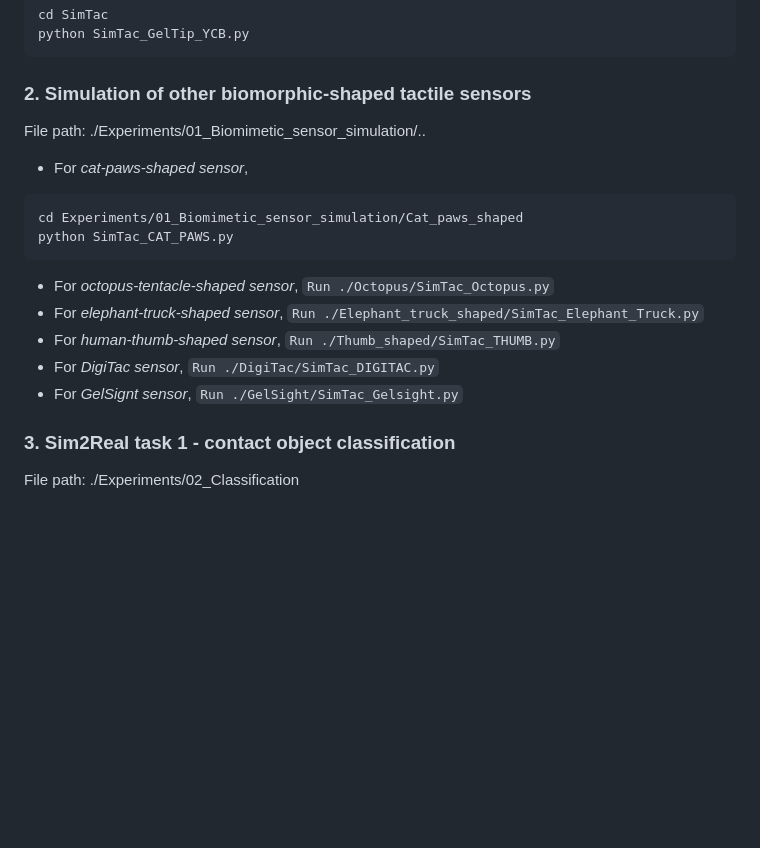
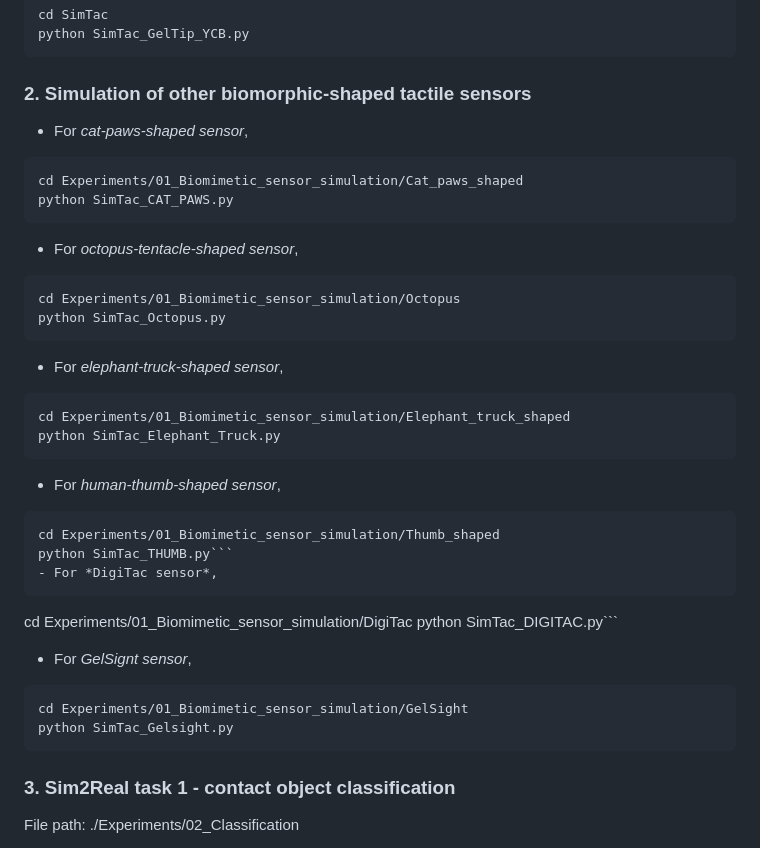
Before and after one commit to XuyangZhang0223/SimTac, a Markdown page: README.md, the part around the change. Drawn GitHub-style; blank space fills up the shorter version.

````diff
--- a/README.md
+++ b/README.md
@@ -49,25 +49,34 @@ python SimTac_GelTip_YCB.py
 ```
 
 ### 2. Simulation of other biomorphic-shaped tactile sensors
-File path: ./Experiments/01_Biomimetic_sensor_simulation/..
-
 - For *cat-paws-shaped sensor*,
 ```
 cd Experiments/01_Biomimetic_sensor_simulation/Cat_paws_shaped
 python SimTac_CAT_PAWS.py
 ```
 - For *octopus-tentacle-shaped sensor*,
-```Run ./Octopus/SimTac_Octopus.py```
+```
+cd Experiments/01_Biomimetic_sensor_simulation/Octopus
+python SimTac_Octopus.py
+```
 - For *elephant-truck-shaped sensor*,
-```Run ./Elephant_truck_shaped/SimTac_Elephant_Truck.py```
+```
+cd Experiments/01_Biomimetic_sensor_simulation/Elephant_truck_shaped
+python SimTac_Elephant_Truck.py
+```
 - For *human-thumb-shaped sensor*,
-```Run ./Thumb_shaped/SimTac_THUMB.py```
+```
+cd Experiments/01_Biomimetic_sensor_simulation/Thumb_shaped
+python SimTac_THUMB.py```
 - For *DigiTac sensor*,
-```Run ./DigiTac/SimTac_DIGITAC.py```
+```
+cd Experiments/01_Biomimetic_sensor_simulation/DigiTac
+python SimTac_DIGITAC.py```
 - For *GelSignt sensor*,
-```Run ./GelSight/SimTac_Gelsight.py```
-
-
+```
+cd Experiments/01_Biomimetic_sensor_simulation/GelSight
+python SimTac_Gelsight.py
+```
 ### 3. Sim2Real task 1 - contact object classification
 File path: ./Experiments/02_Classification
 - For *model training*, ```Run ./01_train_classifier.py ```
````
